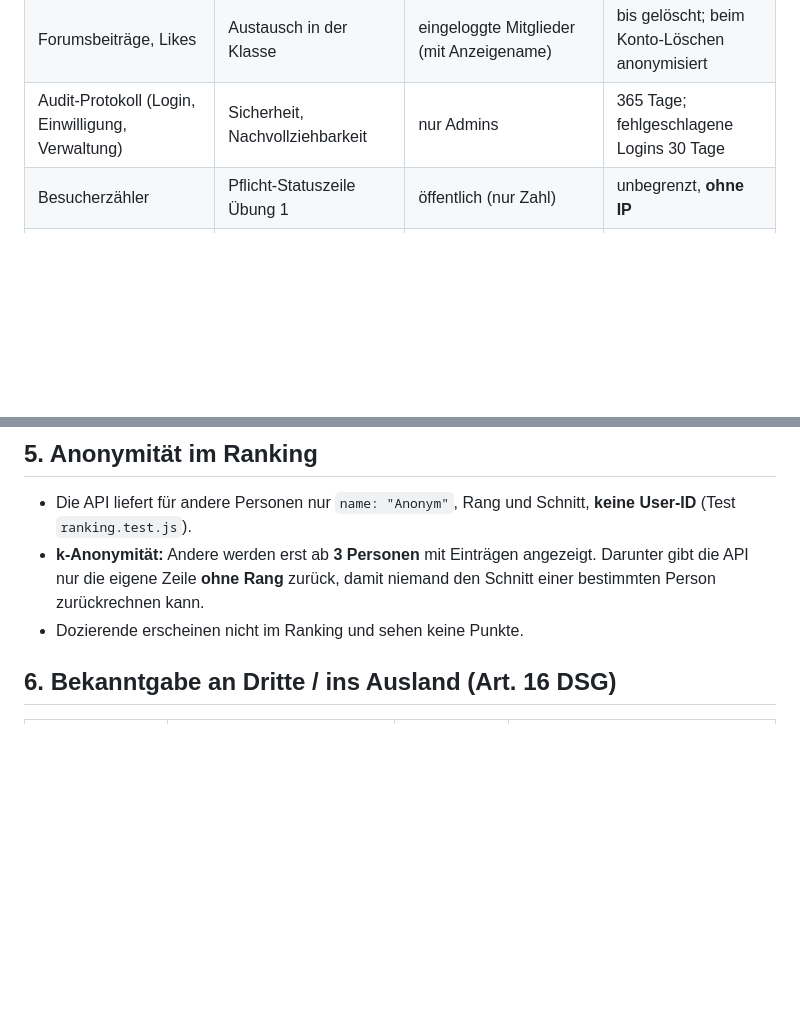
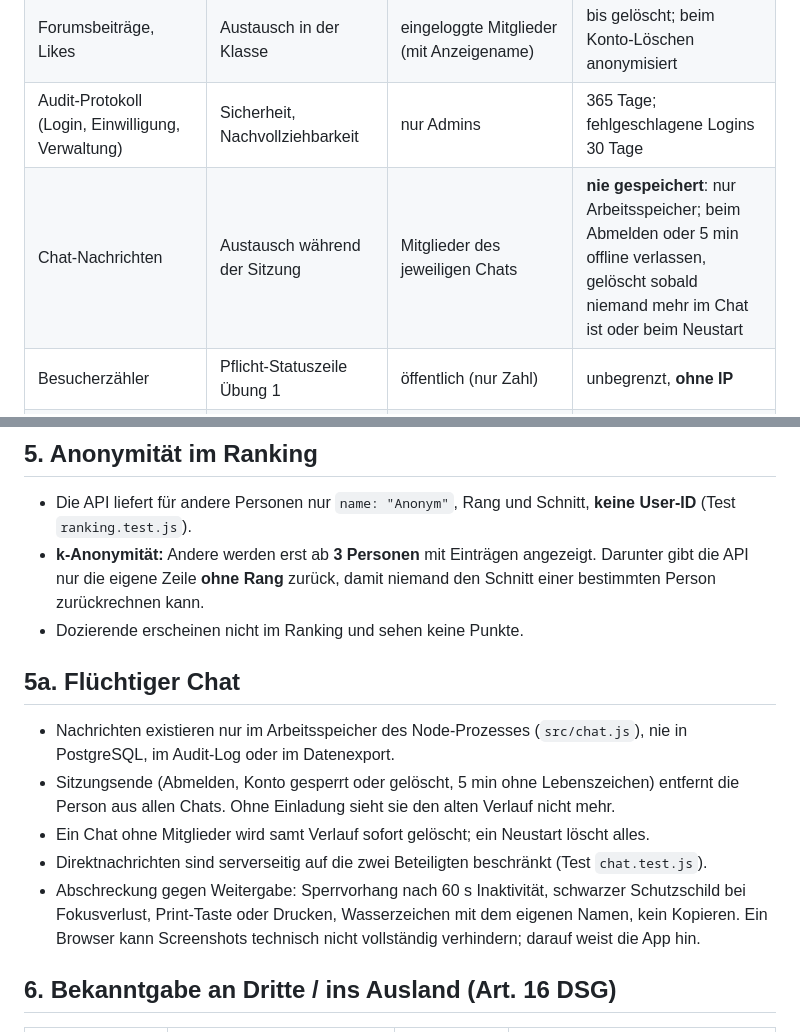
Before and after one commit to BanioX/modul042-webapp, a Markdown page: DATENSCHUTZ.md, 2 parts joined by grey strips. GitHub-like rendering; blank space fills up the shorter version.

```diff
--- a/DATENSCHUTZ.md
+++ b/DATENSCHUTZ.md
@@ -21,6 +21,7 @@ Alban Hyseni (Klasse HFWI-2504-AA), alban.hyseni@stud.hkv.ch. Datenschutzerklär
 | Aktivitätstage (nur Datum) | Streak | nur die Person selbst | 400 Tage für die Berechnung, sonst bis Konto gelöscht |
 | Forumsbeiträge, Likes | Austausch in der Klasse | eingeloggte Mitglieder (mit Anzeigename) | bis gelöscht; beim Konto-Löschen anonymisiert |
 | Audit-Protokoll (Login, Einwilligung, Verwaltung) | Sicherheit, Nachvollziehbarkeit | nur Admins | 365 Tage; fehlgeschlagene Logins 30 Tage |
+| Chat-Nachrichten | Austausch während der Sitzung | Mitglieder des jeweiligen Chats | **nie gespeichert**: nur Arbeitsspeicher; beim Abmelden oder 5 min offline verlassen, gelöscht sobald niemand mehr im Chat ist oder beim Neustart |
 | Besucherzähler | Pflicht-Statuszeile Übung 1 | öffentlich (nur Zahl) | unbegrenzt, **ohne IP** |
 | Teilnehmerliste | Zugangskontrolle | Admins/Dozierende | nur in `.env` und DB, **nicht im Repo** |
 
@@ -51,6 +52,14 @@ Es werden **keine** besonders schützenswerten Personendaten (Art. 5 lit. c DSG)
 - Die API liefert für andere Personen nur `name: "Anonym"`, Rang und Schnitt, **keine User-ID** (Test `ranking.test.js`).
 - **k-Anonymität:** Andere werden erst ab **3 Personen** mit Einträgen angezeigt. Darunter gibt die API nur die eigene Zeile **ohne Rang** zurück, damit niemand den Schnitt einer bestimmten Person zurückrechnen kann.
 - Dozierende erscheinen nicht im Ranking und sehen keine Punkte.
+
+## 5a. Flüchtiger Chat
+
+- Nachrichten existieren nur im Arbeitsspeicher des Node-Prozesses (`src/chat.js`), nie in PostgreSQL, im Audit-Log oder im Datenexport.
+- Sitzungsende (Abmelden, Konto gesperrt oder gelöscht, 5 min ohne Lebenszeichen) entfernt die Person aus allen Chats. Ohne Einladung sieht sie den alten Verlauf nicht mehr.
+- Ein Chat ohne Mitglieder wird samt Verlauf sofort gelöscht; ein Neustart löscht alles.
+- Direktnachrichten sind serverseitig auf die zwei Beteiligten beschränkt (Test `chat.test.js`).
+- Abschreckung gegen Weitergabe: Sperrvorhang nach 60 s Inaktivität, schwarzer Schutzschild bei Fokusverlust, Print-Taste oder Drucken, Wasserzeichen mit dem eigenen Namen, kein Kopieren. Ein Browser kann Screenshots technisch nicht vollständig verhindern; darauf weist die App hin.
 
 ## 6. Bekanntgabe an Dritte / ins Ausland (Art. 16 DSG)
 
```
Also changed, not shown: BETRIEBS_CHECKLISTE.md (+1 -0 lines), README.md (+26 -5 lines).
